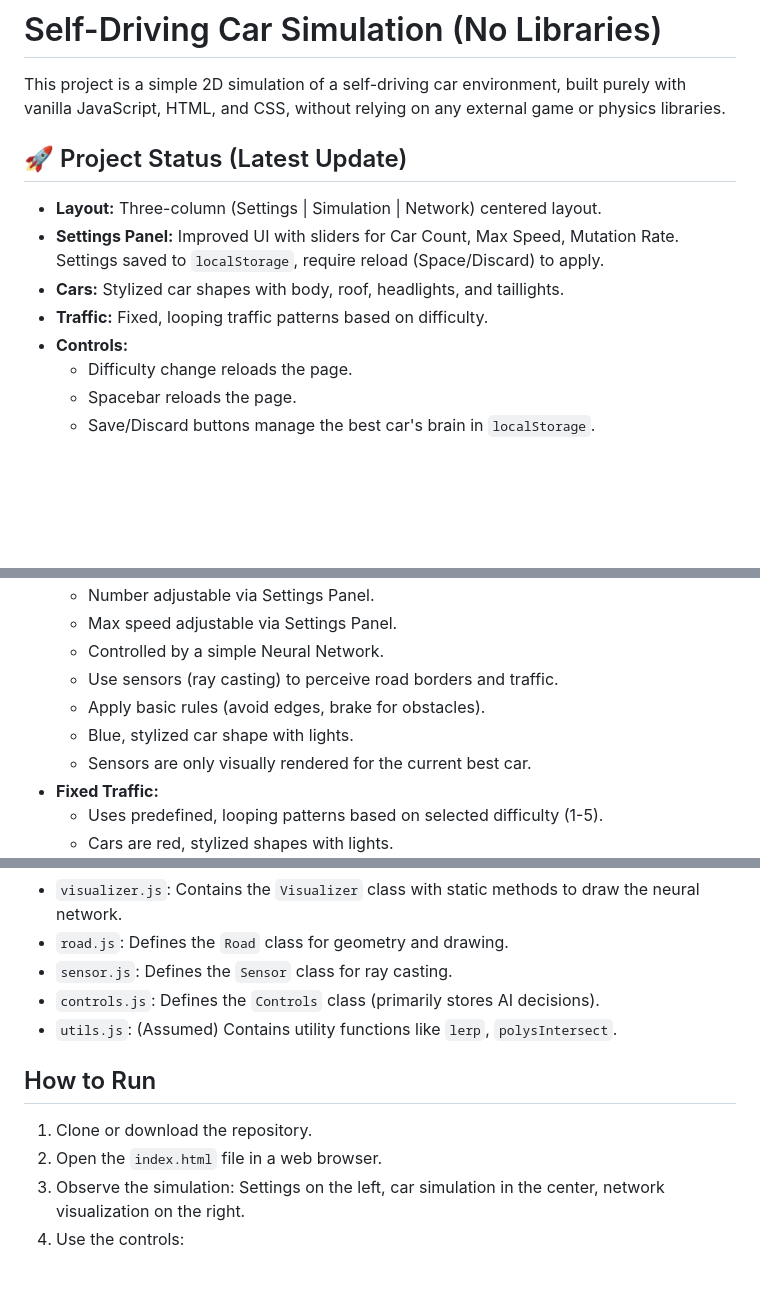
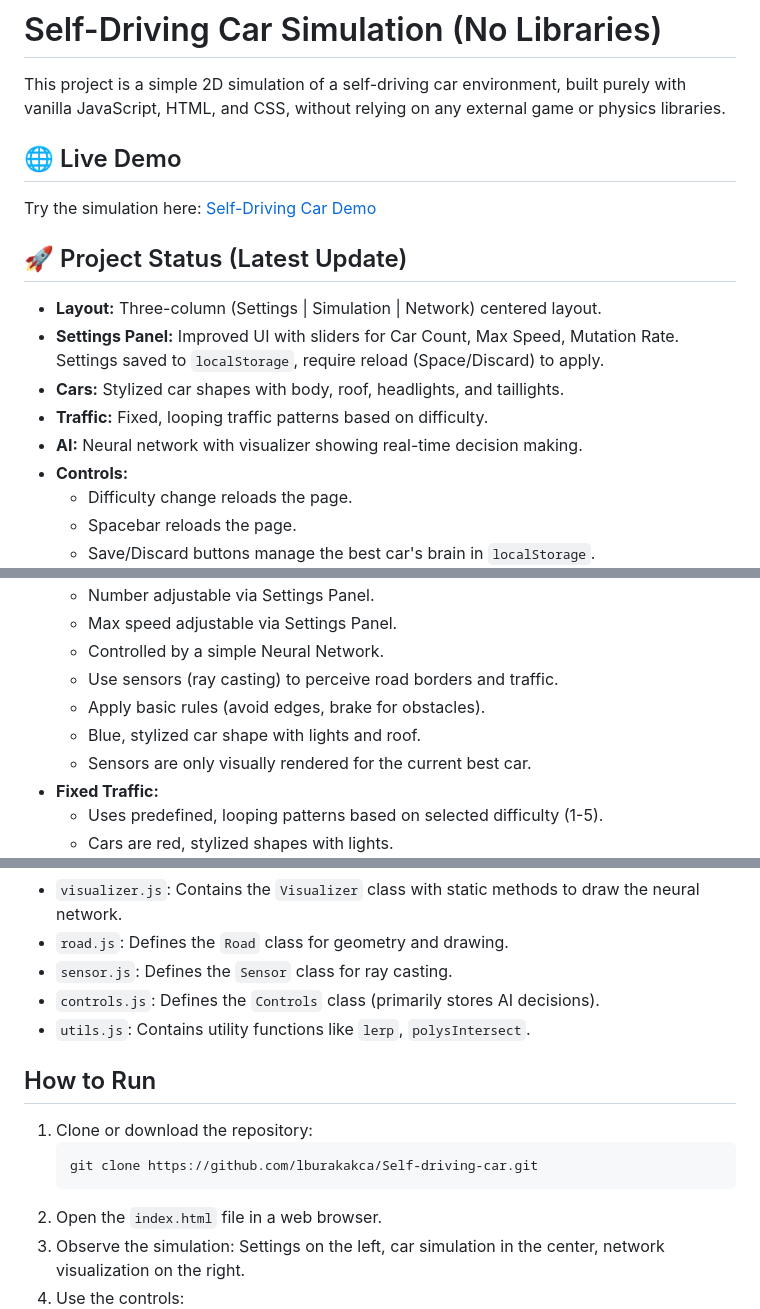
Before and after one commit to lburakakca/Self-driving-car, a Markdown page: README.md, 3 parts joined by grey strips. GitHub-like rendering; blank space fills up the shorter version.

Commit message:
Update README with live demo link and latest project features

````diff
--- a/README.md
+++ b/README.md
@@ -1,6 +1,10 @@
 # Self-Driving Car Simulation (No Libraries)
 
 This project is a simple 2D simulation of a self-driving car environment, built purely with vanilla JavaScript, HTML, and CSS, without relying on any external game or physics libraries.
+
+## 🌐 Live Demo
+
+Try the simulation here: [Self-Driving Car Demo](https://self-driving-car-vert.vercel.app/)
 
 ## 🚀 Project Status (Latest Update)
 
@@ -8,6 +12,7 @@ This project is a simple 2D simulation of a self-driving car environment, built
 *   **Settings Panel:** Improved UI with sliders for Car Count, Max Speed, Mutation Rate. Settings saved to `localStorage`, require reload (Space/Discard) to apply.
 *   **Cars:** Stylized car shapes with body, roof, headlights, and taillights.
 *   **Traffic:** Fixed, looping traffic patterns based on difficulty.
+*   **AI:** Neural network with visualizer showing real-time decision making.
 *   **Controls:**
     *   Difficulty change reloads the page.
     *   Spacebar reloads the page.
@@ -30,7 +35,7 @@ The main goal is to simulate cars that can perceive their environment and learn
     *   Controlled by a simple Neural Network.
     *   Use sensors (ray casting) to perceive road borders and traffic.
     *   Apply basic rules (avoid edges, brake for obstacles).
-    *   Blue, stylized car shape with lights.
+    *   Blue, stylized car shape with lights and roof.
     *   Sensors are only visually rendered for the current best car.
 *   **Fixed Traffic:**
     *   Uses predefined, looping patterns based on selected difficulty (1-5).
@@ -58,11 +63,14 @@ The main goal is to simulate cars that can perceive their environment and learn
 *   `road.js`: Defines the `Road` class for geometry and drawing.
 *   `sensor.js`: Defines the `Sensor` class for ray casting.
 *   `controls.js`: Defines the `Controls` class (primarily stores AI decisions).
-*   `utils.js`: (Assumed) Contains utility functions like `lerp`, `polysIntersect`.
+*   `utils.js`: Contains utility functions like `lerp`, `polysIntersect`.
 
 ## How to Run
 
-1.  Clone or download the repository.
+1.  Clone or download the repository:
+    ```
+    git clone https://github.com/lburakakca/Self-driving-car.git
+    ```
 2.  Open the `index.html` file in a web browser.
 3.  Observe the simulation: Settings on the left, car simulation in the center, network visualization on the right.
 4.  Use the controls:
````
